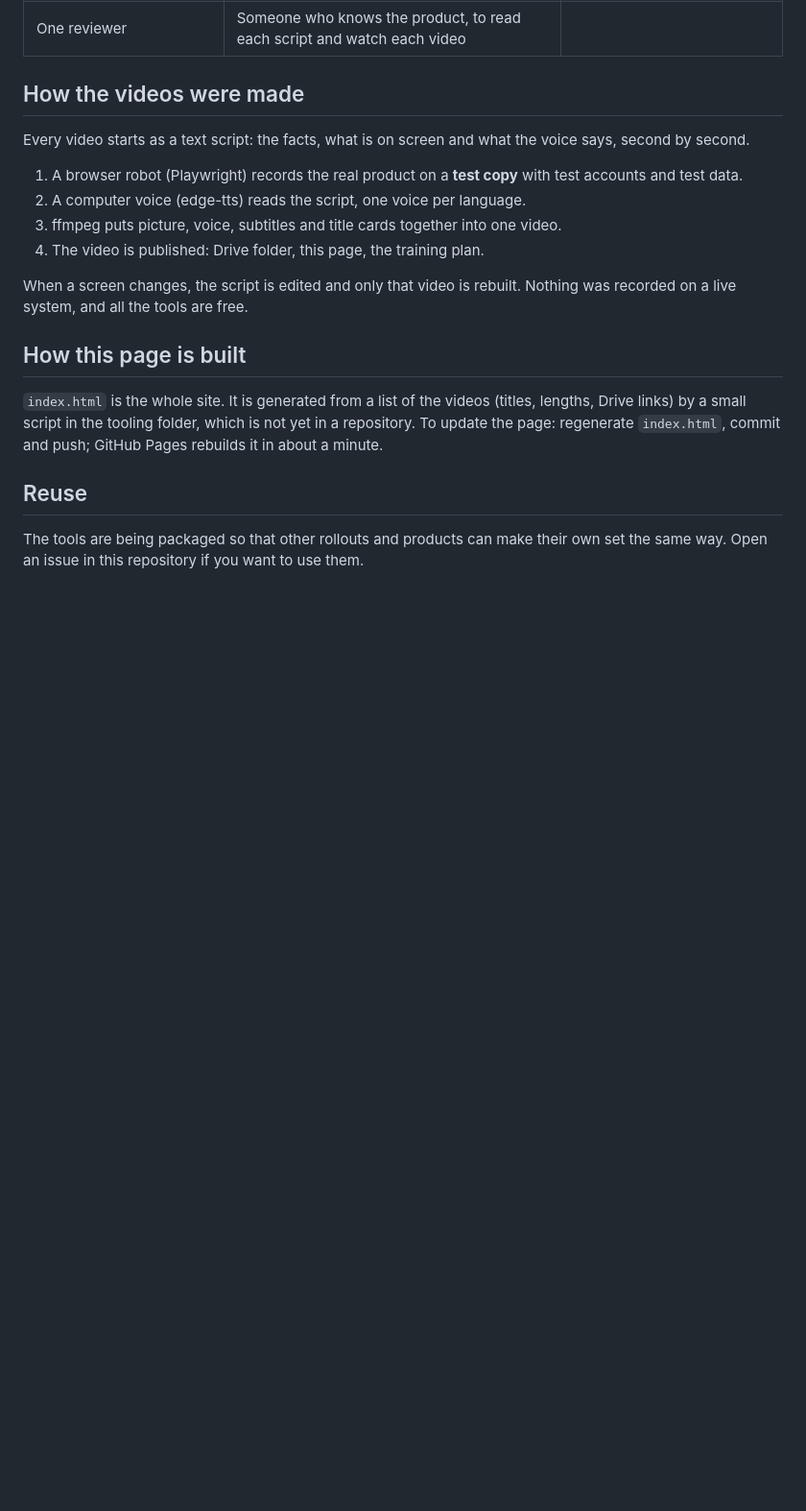
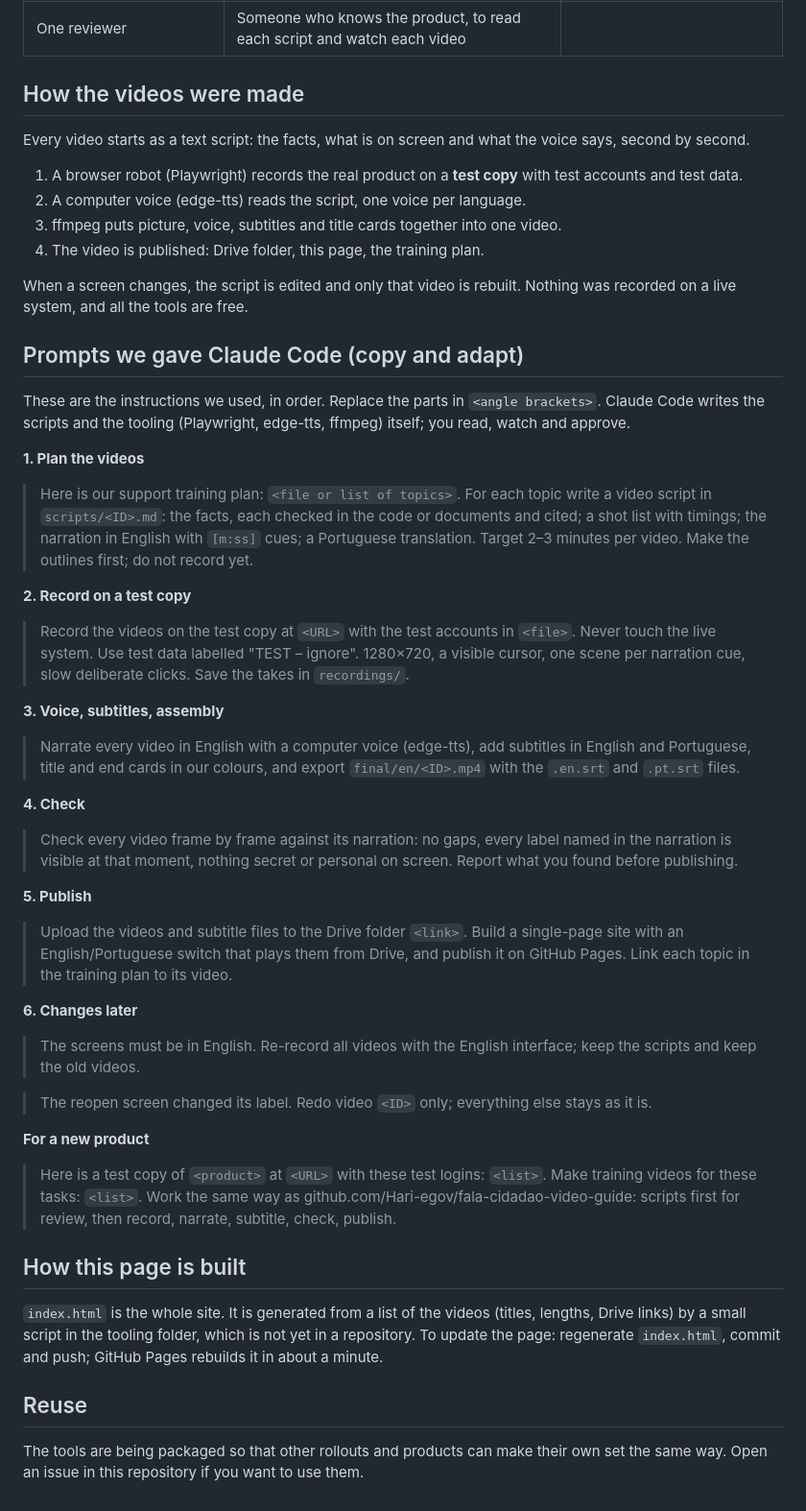
Before and after one commit to Hari-egov/fala-cidadao-video-guide, a Markdown page: README.md, the part around the change. Shown at 96% size. Drawn GitHub-style; blank space fills up the shorter version.

Commit message:
docs: add the prompts we gave Claude Code, to copy and adapt
Co-Authored-By: Claude Fable 5.1 <noreply@anthropic.com>

```diff
--- a/README.md
+++ b/README.md
@@ -51,6 +51,46 @@ Every video starts as a text script: the facts, what is on screen and what the v
 When a screen changes, the script is edited and only that video is rebuilt. Nothing was recorded on a live system,
 and all the tools are free.
 
+## Prompts we gave Claude Code (copy and adapt)
+
+These are the instructions we used, in order. Replace the parts in `<angle brackets>`. Claude Code writes the
+scripts and the tooling (Playwright, edge-tts, ffmpeg) itself; you read, watch and approve.
+
+**1. Plan the videos**
+> Here is our support training plan: `<file or list of topics>`. For each topic write a video script in
+> `scripts/<ID>.md`: the facts, each checked in the code or documents and cited; a shot list with timings;
+> the narration in English with `[m:ss]` cues; a Portuguese translation. Target 2–3 minutes per video.
+> Make the outlines first; do not record yet.
+
+**2. Record on a test copy**
+> Record the videos on the test copy at `<URL>` with the test accounts in `<file>`. Never touch the live
+> system. Use test data labelled "TEST – ignore". 1280×720, a visible cursor, one scene per narration cue,
+> slow deliberate clicks. Save the takes in `recordings/`.
+
+**3. Voice, subtitles, assembly**
+> Narrate every video in English with a computer voice (edge-tts), add subtitles in English and Portuguese,
+> title and end cards in our colours, and export `final/en/<ID>.mp4` with the `.en.srt` and `.pt.srt` files.
+
+**4. Check**
+> Check every video frame by frame against its narration: no gaps, every label named in the narration is
+> visible at that moment, nothing secret or personal on screen. Report what you found before publishing.
+
+**5. Publish**
+> Upload the videos and subtitle files to the Drive folder `<link>`. Build a single-page site with an
+> English/Portuguese switch that plays them from Drive, and publish it on GitHub Pages. Link each topic in
+> the training plan to its video.
+
+**6. Changes later**
+> The screens must be in English. Re-record all videos with the English interface; keep the scripts and keep
+> the old videos.
+
+> The reopen screen changed its label. Redo video `<ID>` only; everything else stays as it is.
+
+**For a new product**
+> Here is a test copy of `<product>` at `<URL>` with these test logins: `<list>`. Make training videos for
+> these tasks: `<list>`. Work the same way as github.com/Hari-egov/fala-cidadao-video-guide: scripts first
+> for review, then record, narrate, subtitle, check, publish.
+
 ## How this page is built
 
 `index.html` is the whole site. It is generated from a list of the videos (titles, lengths, Drive links) by a small
```
